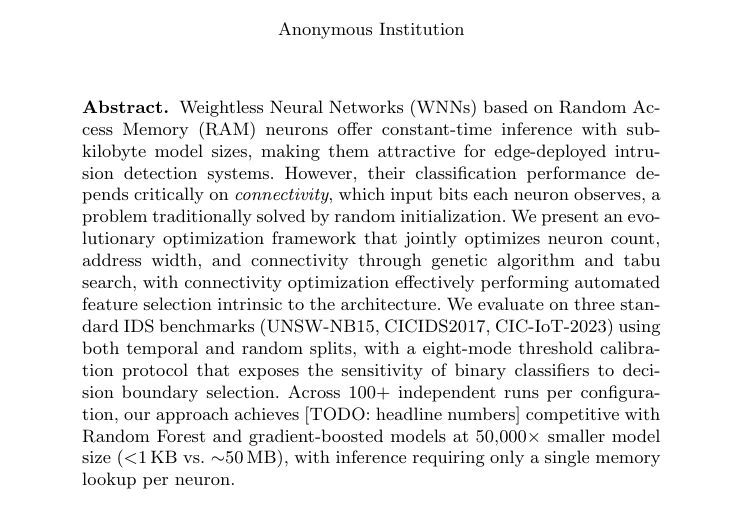
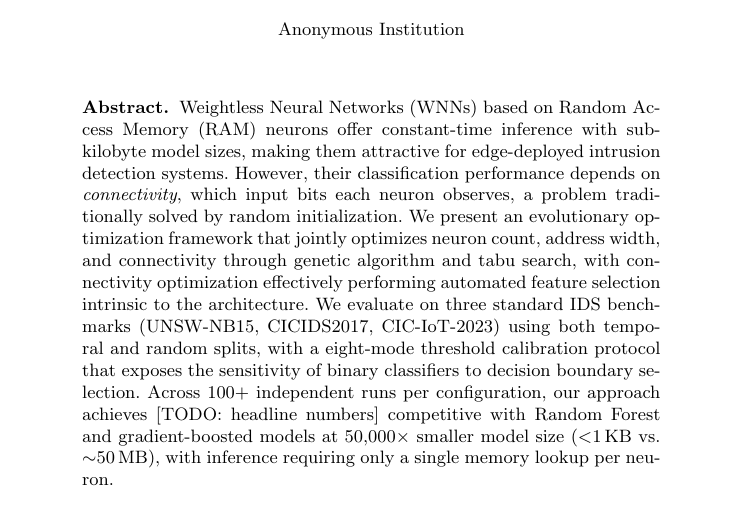
Before and after one commit to lacg/wnn, a LaTeX paper (paper/main.tex): part of page 1 of 12, cut so that both start at the same text. Compiled offline with pdfLaTeX.

Commit message:
Remove 'critically' from abstract connectivity sentence
Co-Authored-By: Claude Opus 4.6 (1M context) <noreply@anthropic.com>

```diff
--- a/paper/main.tex
+++ b/paper/main.tex
@@ -38,7 +38,7 @@
 Weightless Neural Networks (WNNs) based on Random Access Memory (RAM) neurons
 offer constant-time inference with sub-kilobyte model sizes, making them
 attractive for edge-deployed intrusion detection systems. However, their
-classification performance depends critically on \emph{connectivity},
+classification performance depends on \emph{connectivity},
 which input bits each neuron observes, a problem traditionally solved by random
 initialization. We present an evolutionary optimization framework that
 jointly optimizes neuron count, address width, and connectivity through
```
Also changed, not shown: paper/main.pdf.
